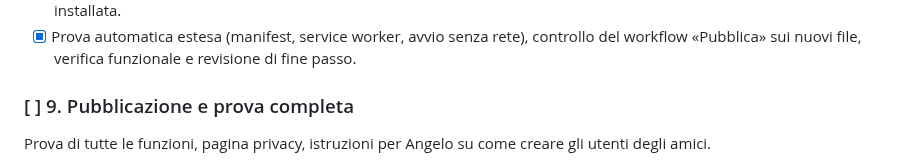
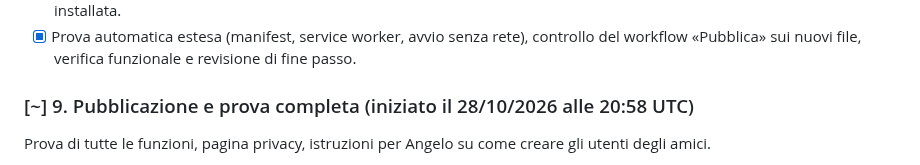
Before and after one commit to JinKanzaki90/pwa-ricettario, a Markdown page: TODO.md, the part around the change. Rendered like a GitHub page.

Commit message:
Passo 9 in corso: pubblicazione e prova completa
Co-Authored-By: Claude Opus 5.5 <noreply@anthropic.com>
Claude-Session: https://claude.ai/code/session_01AjiicThsMRUWj1GmJQh4ET

```diff
--- a/TODO.md
+++ b/TODO.md
@@ -96,7 +96,7 @@ Manifest, icone, service worker per la lettura offline, «Aggiungi a schermata H
 - [x] **«Aggiungi a schermata Home»**: in Impostazioni un pulsante «Installa l'app» dove il browser lo permette (Android, Chrome) e le istruzioni per iPhone (Safari → Condividi → «Aggiungi alla schermata Home»); nascosto se l'app è già installata.
 - [x] Prova automatica estesa (manifest, service worker, avvio senza rete), controllo del workflow «Pubblica» sui nuovi file, verifica funzionale e revisione di fine passo.
 
-### [ ] 9. Pubblicazione e prova completa
+### [~] 9. Pubblicazione e prova completa (iniziato il 28/10/2026 alle 20:58 UTC)
 Prova di tutte le funzioni, pagina privacy, istruzioni per Angelo su come creare gli utenti degli amici.
 - [ ] Prove rimaste dal passo 3, da fare con Angelo: (a) password sbagliata → messaggio «Email o password non corretti»; (b) «Esci da questo dispositivo» e rientro con la nuova password; (c) con l'utente di prova, Impostazioni → «Cancella il mio account…» (password + casella): l'utente deve sparire dall'elenco della dashboard Supabase.
 
```
